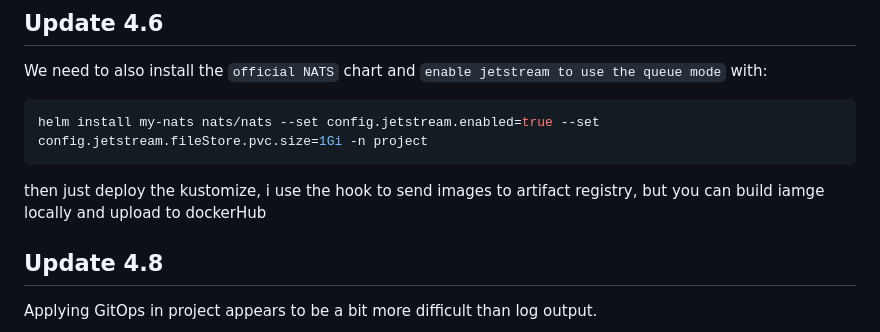
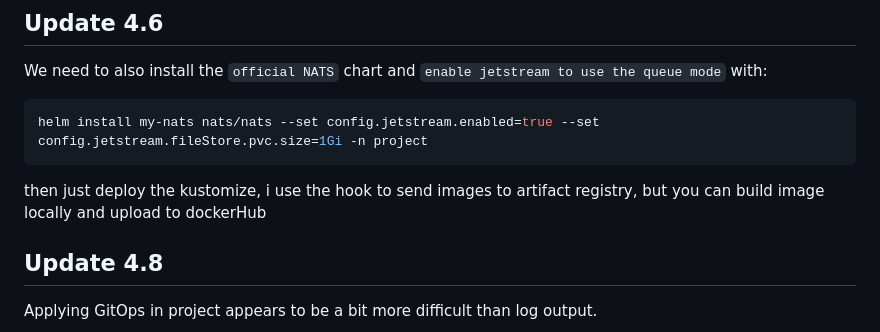
Before and after one commit to andreasZel/devops_with_kubernetes_project_server, a Markdown page: README.md, the part around the change. Rendered like a GitHub page.

Commit message:
fix typo

````diff
--- a/README.md
+++ b/README.md
@@ -210,7 +210,7 @@ We need to also install the `official NATS` chart and `enable jetstream to use t
 helm install my-nats nats/nats --set config.jetstream.enabled=true --set config.jetstream.fileStore.pvc.size=1Gi -n project
 ```
 
-then just deploy the kustomize, i use the hook to send images to artifact registry, but you can build iamge locally and upload to dockerHub
+then just deploy the kustomize, i use the hook to send images to artifact registry, but you can build image locally and upload to dockerHub
 
 ## Update 4.8
 
````
